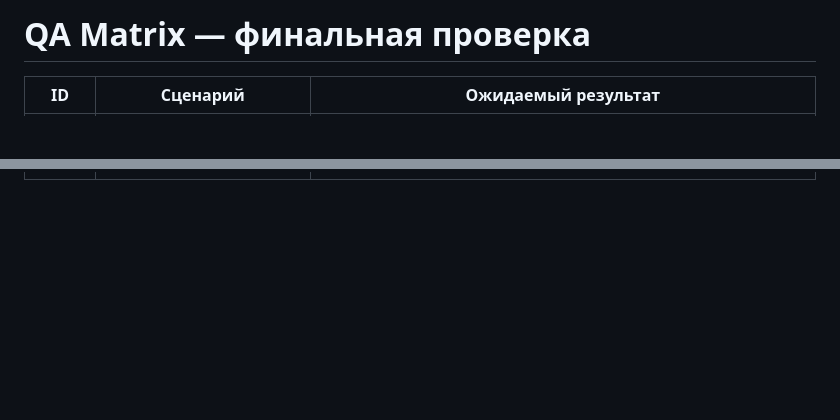
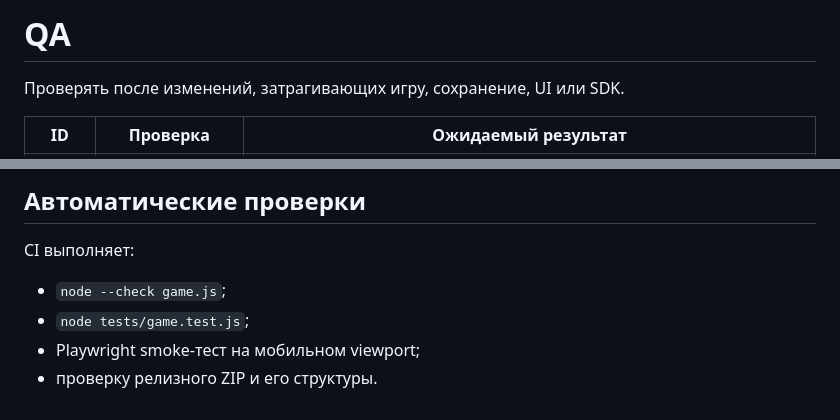
Before and after one commit to SetchatkaGlaza/ClickerGameMem, a Markdown page: docs/QA_MATRIX.md, 2 parts joined by grey strips. Rendered like a GitHub page; blank space fills up the shorter version.

Commit message:
docs: simplify QA checklist

```diff
--- a/docs/QA_MATRIX.md
+++ b/docs/QA_MATRIX.md
@@ -1,4 +1,6 @@
-# QA Matrix — финальная проверка
+# QA
 
-| ID | Сценарий | Ожидаемый результат |
+Проверять после изменений, затрагивающих игру, сохранение, UI или SDK.
+
+| ID | Проверка | Ожидаемый результат |
 |---|---|---|
@@ -39,0 +34,8 @@
+## Автоматические проверки
+
+CI выполняет:
+
+- `node --check game.js`;
+- `node tests/game.test.js`;
+- Playwright smoke-тест на мобильном viewport;
+- проверку релизного ZIP и его структуры.
```
Also changed, not shown: other parts of docs/QA_MATRIX.md (+27 -35 lines).
